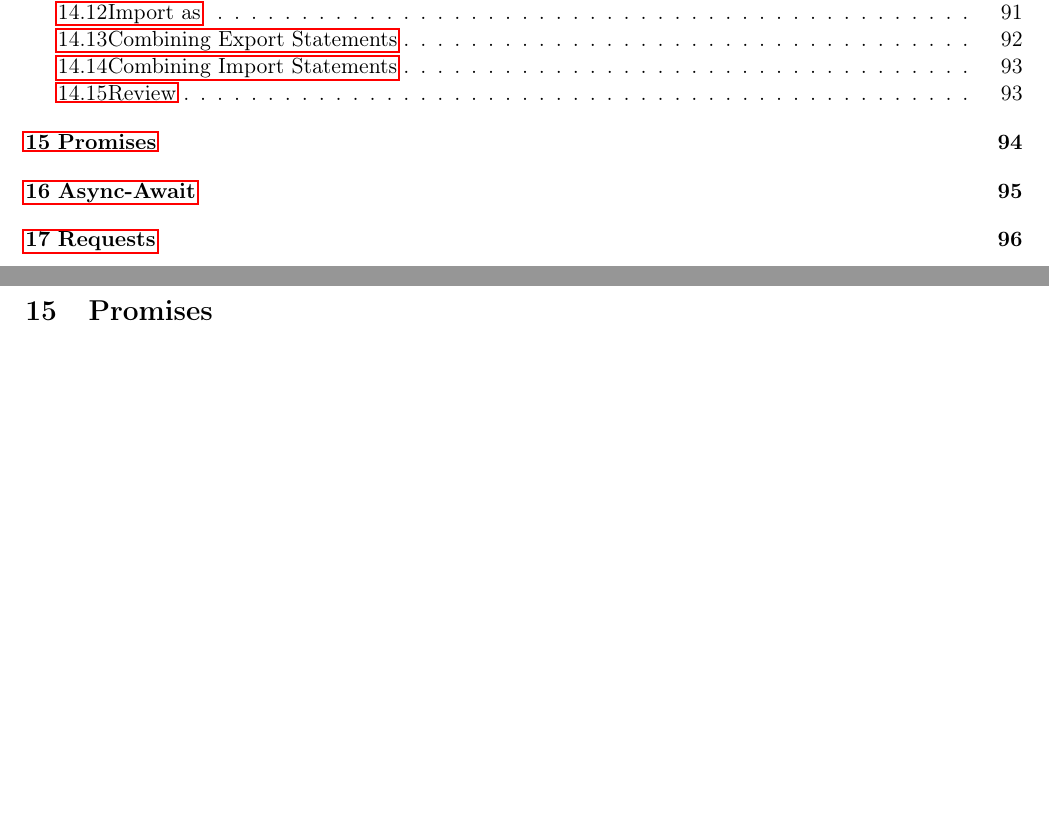
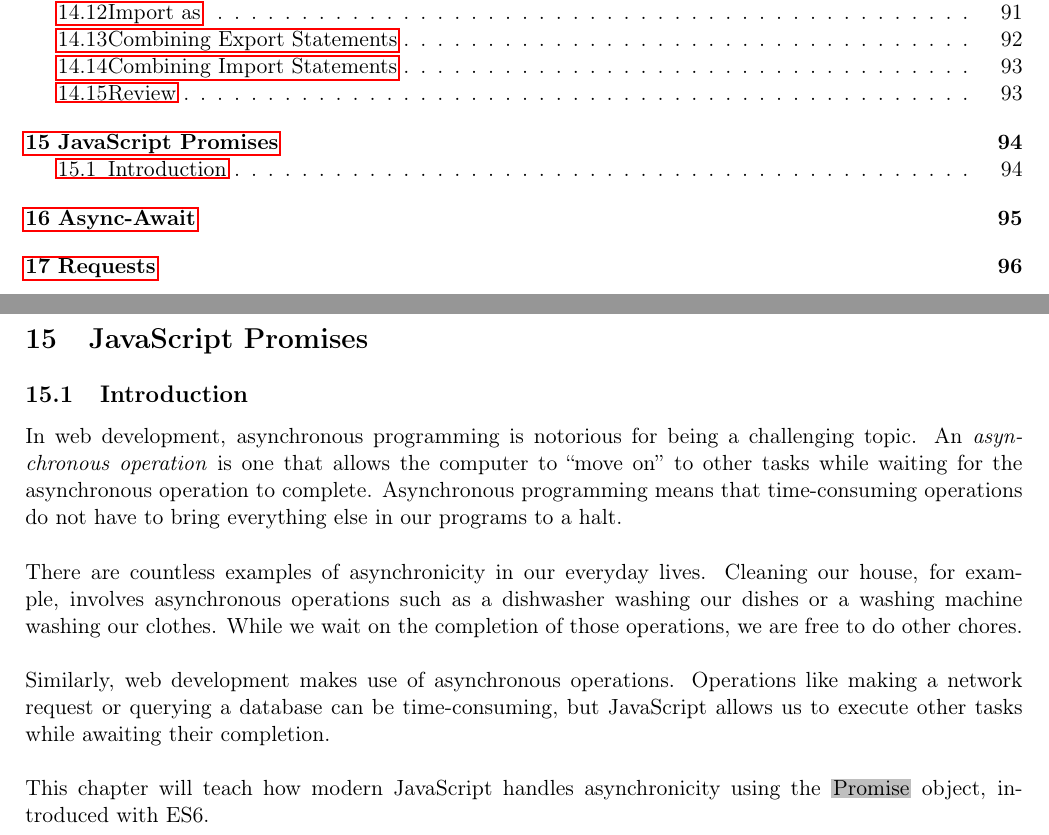
Before and after one commit to Liaoqitian/Rosenblatt, a LaTeX document (Javascript_Tutorial.tex): two parts of pages 5 and 99 of 101, joined at a grey line, cut so that both start at the same text, the shorter picture padded with empty space. Compiled offline with pdfLaTeX.

Commit message:
chapter 15 started

```diff
--- a/Javascript_Tutorial.tex
+++ b/Javascript_Tutorial.tex
@@ -3420,10 +3420,33 @@ ES6 introduced a more flexible, easier syntax to export modules:
 \item \colorbox{lightgray}{import} is a keyword that imports any object, function, or data type.
 \end{itemize}
 
-
-
 \newpage
-\section{Promises}
+\section{JavaScript Promises}
+
+\subsection{Introduction}
+In web development, asynchronous programming is notorious for being a challenging topic. An \textit{asynchronous operation} is one that allows the computer to “move on” to other tasks while waiting for the asynchronous operation to complete. Asynchronous programming means that time-consuming operations do not have to bring everything else in our programs to a halt. \\
+\newline
+There are countless examples of asynchronicity in our everyday lives. Cleaning our house, for example, involves asynchronous operations such as a dishwasher washing our dishes or a washing machine washing our clothes. While we wait on the completion of those operations, we are free to do other chores. \\
+\newline
+Similarly, web development makes use of asynchronous operations. Operations like making a network request or querying a database can be time-consuming, but JavaScript allows us to execute other tasks while awaiting their completion. \\
+\newline
+This chapter will teach how modern JavaScript handles asynchronicity using the \colorbox{lightgray}{Promise} object, introduced with ES6.
+
+
+
+
+
+
+
+
+
+
+
+
+
+
+
+
 \newpage
 \section{Async-Await}
 \newpage
```
Also changed, not shown: Javascript_Tutorial.pdf, 5 other files.
